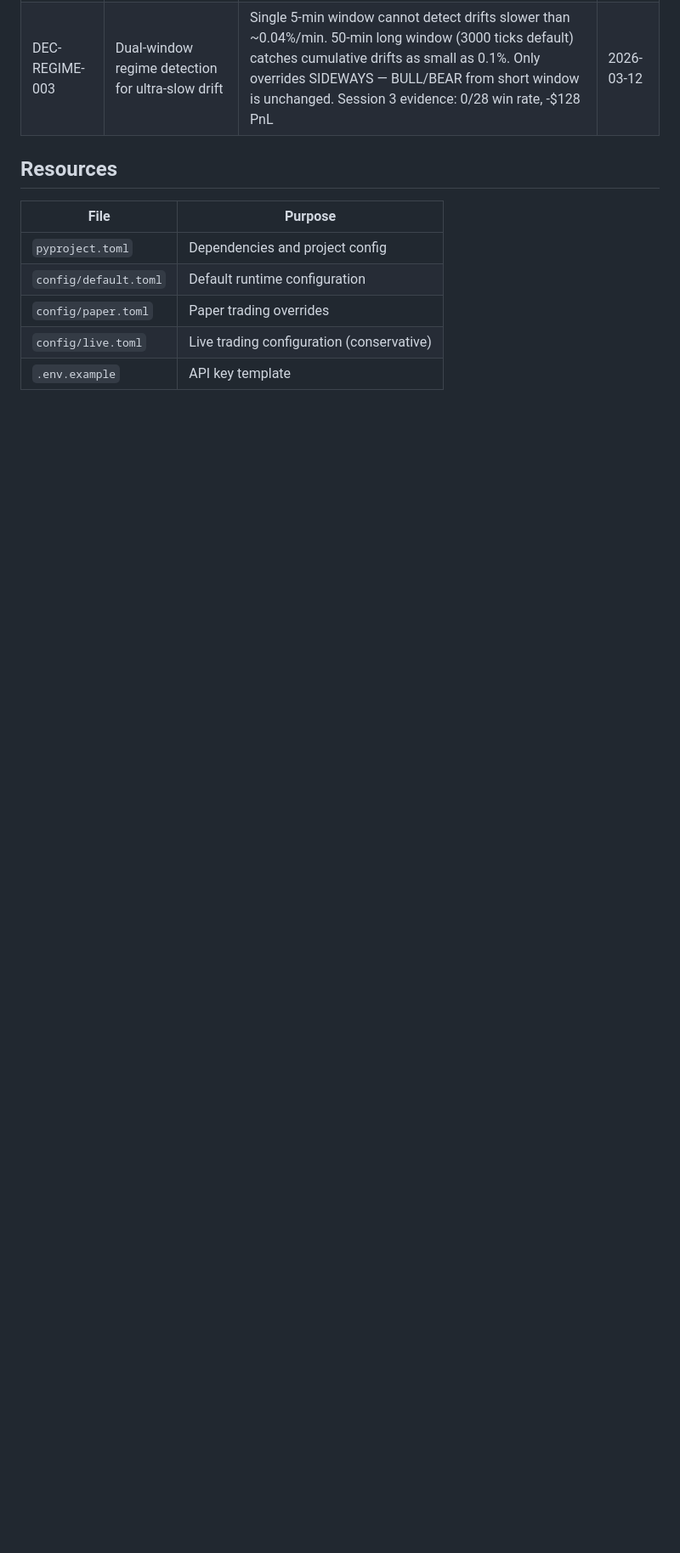
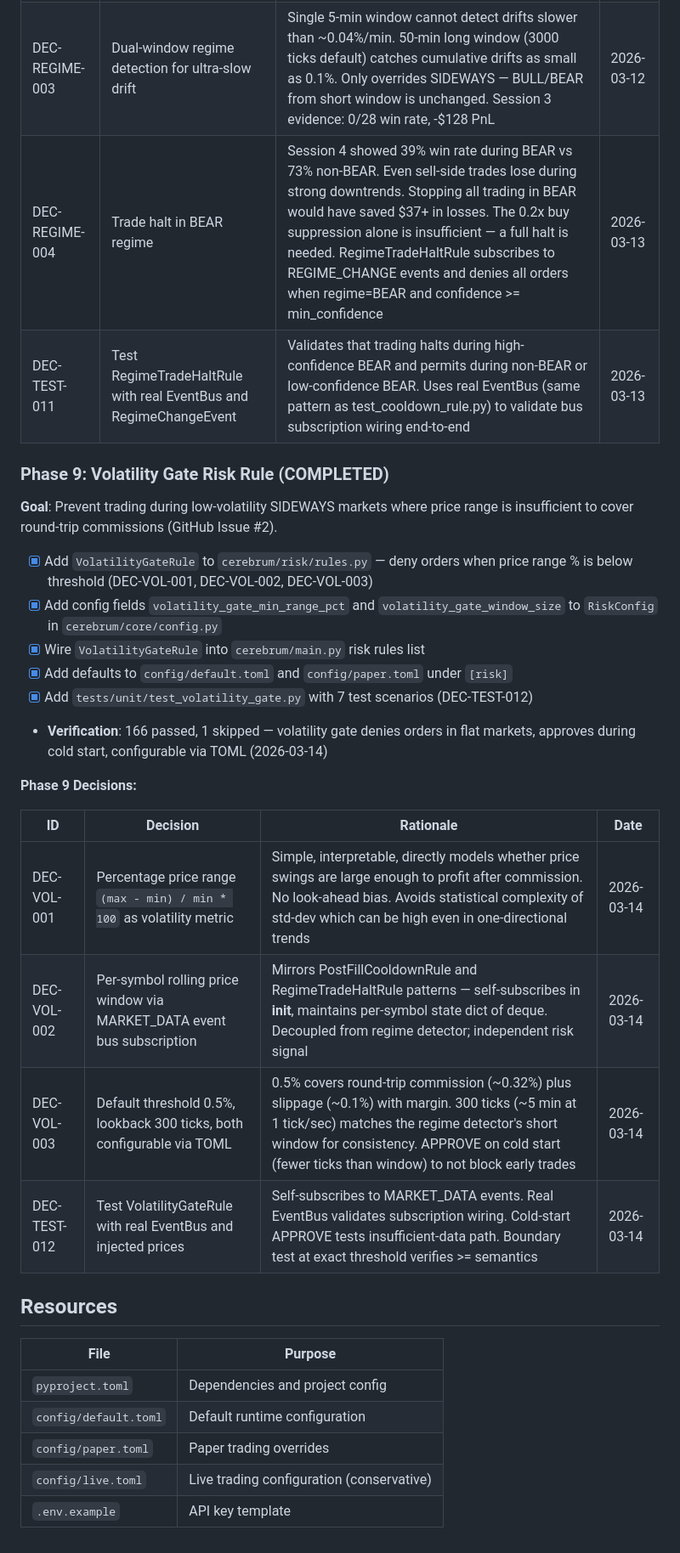
Before and after one commit to CerebrumCraft/cerebrumcoin, a Markdown page: MASTER_PLAN.md, the part around the change. Shown at 85% size. Rendered like a GitHub page; blank space fills up the shorter version.

Commit message:
docs: update MASTER_PLAN.md with Phase 9 completion and decision log

```diff
--- a/MASTER_PLAN.md
+++ b/MASTER_PLAN.md
@@ -236,6 +236,27 @@ CerebrumCoin is an autonomous adaptive AI trading agent that integrates news, se
 | DEC-REGIME-002 | Buy suppression in high-confidence BEAR regime | Paper session went 0/20 buying into slow downtrend. When regime is BEAR with confidence >= 0.8, buy score is multiplied by 0.2 (configurable), making it nearly impossible to clear the signal threshold | 2026-03-11 |
 | DEC-SENT-001 | Sentiment weight reduction in non-trending regimes | SIDEWAYS (0.4x) and UNKNOWN (0.6x) multipliers on base sentiment weight (0.5). Prevents Fear & Greed index from dominating aggregation when market is ranging or regime classifier lacks confidence | 2026-03-11 |
 | DEC-REGIME-003 | Dual-window regime detection for ultra-slow drift | Single 5-min window cannot detect drifts slower than ~0.04%/min. 50-min long window (3000 ticks default) catches cumulative drifts as small as 0.1%. Only overrides SIDEWAYS — BULL/BEAR from short window is unchanged. Session 3 evidence: 0/28 win rate, -$128 PnL | 2026-03-12 |
+| DEC-REGIME-004 | Trade halt in BEAR regime | Session 4 showed 39% win rate during BEAR vs 73% non-BEAR. Even sell-side trades lose during strong downtrends. Stopping all trading in BEAR would have saved $37+ in losses. The 0.2x buy suppression alone is insufficient — a full halt is needed. RegimeTradeHaltRule subscribes to REGIME_CHANGE events and denies all orders when regime=BEAR and confidence >= min_confidence | 2026-03-13 |
+| DEC-TEST-011 | Test RegimeTradeHaltRule with real EventBus and RegimeChangeEvent | Validates that trading halts during high-confidence BEAR and permits during non-BEAR or low-confidence BEAR. Uses real EventBus (same pattern as test_cooldown_rule.py) to validate bus subscription wiring end-to-end | 2026-03-13 |
+
+### Phase 9: Volatility Gate Risk Rule (COMPLETED)
+**Goal**: Prevent trading during low-volatility SIDEWAYS markets where price range is insufficient to cover round-trip commissions (GitHub Issue #2).
+
+- [x] Add `VolatilityGateRule` to `cerebrum/risk/rules.py` — deny orders when price range % is below threshold (DEC-VOL-001, DEC-VOL-002, DEC-VOL-003)
+- [x] Add config fields `volatility_gate_min_range_pct` and `volatility_gate_window_size` to `RiskConfig` in `cerebrum/core/config.py`
+- [x] Wire `VolatilityGateRule` into `cerebrum/main.py` risk rules list
+- [x] Add defaults to `config/default.toml` and `config/paper.toml` under `[risk]`
+- [x] Add `tests/unit/test_volatility_gate.py` with 7 test scenarios (DEC-TEST-012)
+- **Verification**: 166 passed, 1 skipped — volatility gate denies orders in flat markets, approves during cold start, configurable via TOML (2026-03-14)
+
+**Phase 9 Decisions:**
+
+| ID | Decision | Rationale | Date |
+|----|----------|-----------|------|
+| DEC-VOL-001 | Percentage price range `(max - min) / min * 100` as volatility metric | Simple, interpretable, directly models whether price swings are large enough to profit after commission. No look-ahead bias. Avoids statistical complexity of std-dev which can be high even in one-directional trends | 2026-03-14 |
+| DEC-VOL-002 | Per-symbol rolling price window via MARKET_DATA event bus subscription | Mirrors PostFillCooldownRule and RegimeTradeHaltRule patterns — self-subscribes in __init__, maintains per-symbol state dict of deque. Decoupled from regime detector; independent risk signal | 2026-03-14 |
+| DEC-VOL-003 | Default threshold 0.5%, lookback 300 ticks, both configurable via TOML | 0.5% covers round-trip commission (~0.32%) plus slippage (~0.1%) with margin. 300 ticks (~5 min at 1 tick/sec) matches the regime detector's short window for consistency. APPROVE on cold start (fewer ticks than window) to not block early trades | 2026-03-14 |
+| DEC-TEST-012 | Test VolatilityGateRule with real EventBus and injected prices | Self-subscribes to MARKET_DATA events. Real EventBus validates subscription wiring. Cold-start APPROVE tests insufficient-data path. Boundary test at exact threshold verifies >= semantics | 2026-03-14 |
 
 ## Resources
 
```
